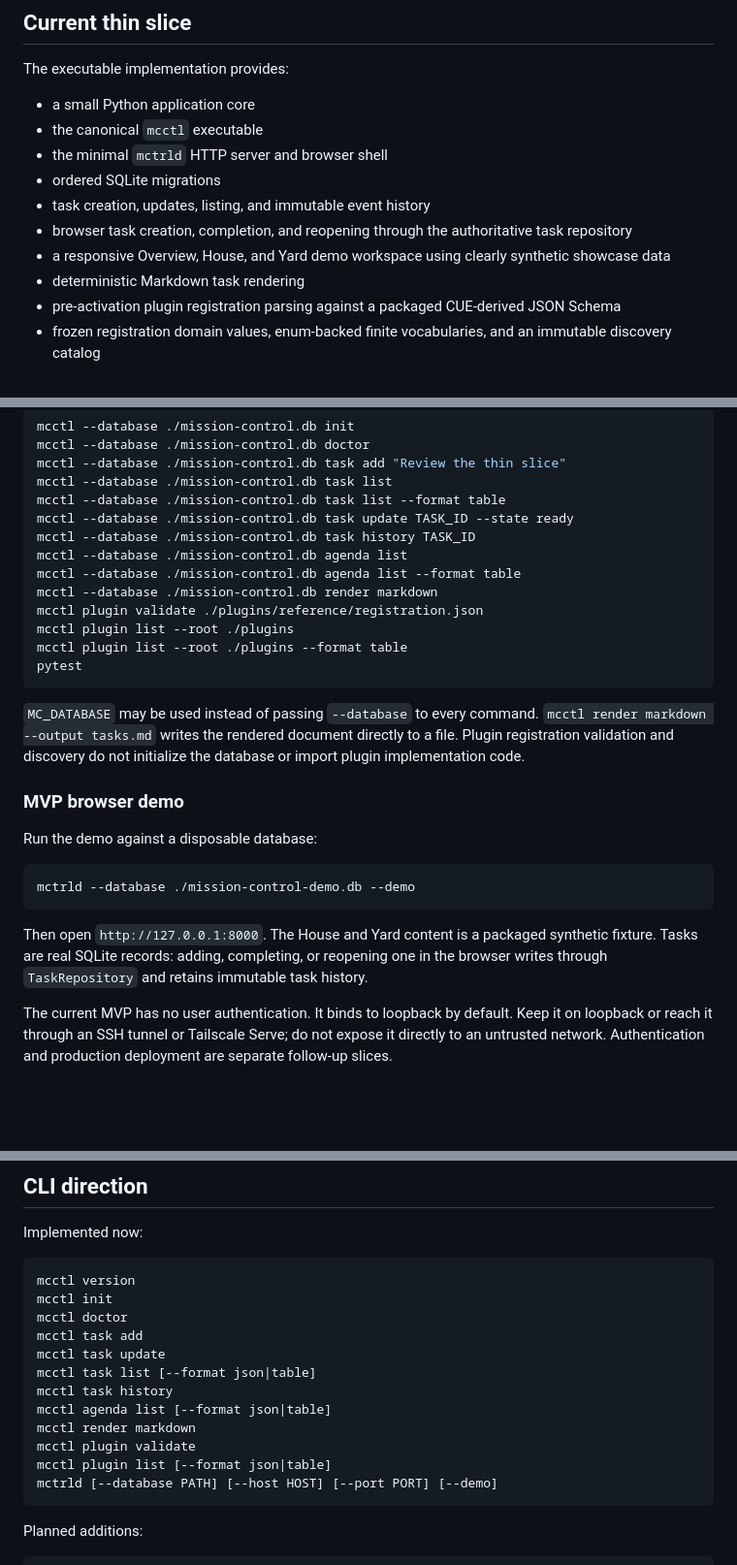
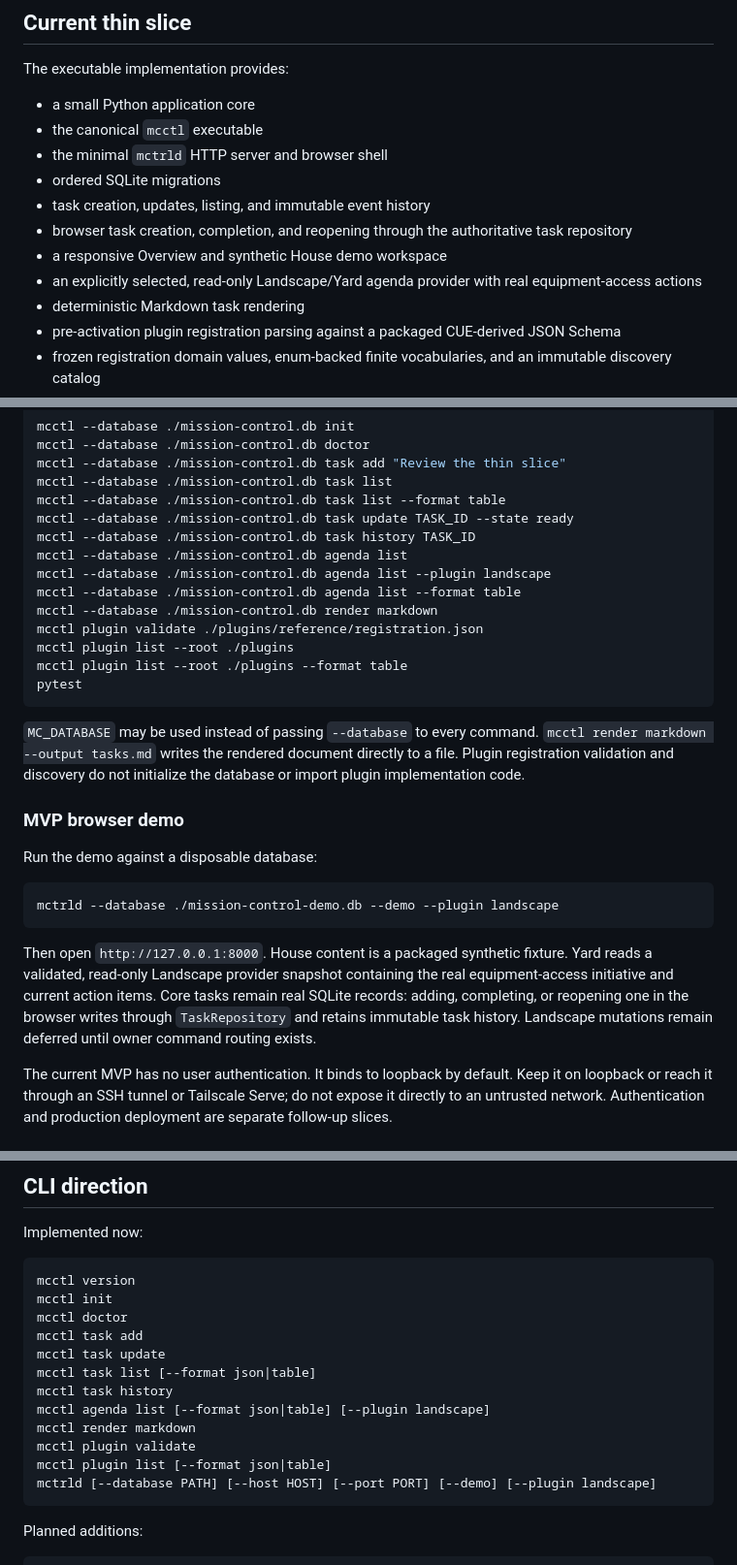
Before and after one commit to reductist/mission-control, a Markdown page: README.md, 3 parts joined by grey strips. Shown at 97% size. GitHub-like rendering; blank space fills up the shorter version.

Commit message:
Wire Landscape provider in README.md

````diff
--- a/README.md
+++ b/README.md
@@ -34,7 +34,8 @@ The executable implementation provides:
 - ordered SQLite migrations
 - task creation, updates, listing, and immutable event history
 - browser task creation, completion, and reopening through the authoritative task repository
-- a responsive Overview, House, and Yard demo workspace using clearly synthetic showcase data
+- a responsive Overview and synthetic House demo workspace
+- an explicitly selected, read-only Landscape/Yard agenda provider with real equipment-access actions
 - deterministic Markdown task rendering
 - pre-activation plugin registration parsing against a packaged CUE-derived JSON Schema
 - frozen registration domain values, enum-backed finite vocabularies, and an immutable discovery catalog
@@ -62,6 +63,7 @@ mcctl --database ./mission-control.db task list --format table
 mcctl --database ./mission-control.db task update TASK_ID --state ready
 mcctl --database ./mission-control.db task history TASK_ID
 mcctl --database ./mission-control.db agenda list
+mcctl --database ./mission-control.db agenda list --plugin landscape
 mcctl --database ./mission-control.db agenda list --format table
 mcctl --database ./mission-control.db render markdown
 mcctl plugin validate ./plugins/reference/registration.json
@@ -77,10 +79,10 @@ pytest
 Run the demo against a disposable database:
 
 ```sh
-mctrld --database ./mission-control-demo.db --demo
+mctrld --database ./mission-control-demo.db --demo --plugin landscape
 ```
 
-Then open `http://127.0.0.1:8000`. The House and Yard content is a packaged synthetic fixture. Tasks are real SQLite records: adding, completing, or reopening one in the browser writes through `TaskRepository` and retains immutable task history.
+Then open `http://127.0.0.1:8000`. House content is a packaged synthetic fixture. Yard reads a validated, read-only Landscape provider snapshot containing the real equipment-access initiative and current action items. Core tasks remain real SQLite records: adding, completing, or reopening one in the browser writes through `TaskRepository` and retains immutable task history. Landscape mutations remain deferred until owner command routing exists.
 
 The current MVP has no user authentication. It binds to loopback by default. Keep it on loopback or reach it through an SSH tunnel or Tailscale Serve; do not expose it directly to an untrusted network. Authentication and production deployment are separate follow-up slices.
 
@@ -165,11 +167,11 @@ mcctl task add
 mcctl task update
 mcctl task list [--format json|table]
 mcctl task history
-mcctl agenda list [--format json|table]
+mcctl agenda list [--format json|table] [--plugin landscape]
 mcctl render markdown
 mcctl plugin validate
 mcctl plugin list [--format json|table]
-mctrld [--database PATH] [--host HOST] [--port PORT] [--demo]
+mctrld [--database PATH] [--host HOST] [--port PORT] [--demo] [--plugin landscape]
 ```
 
 Planned additions:
````
Also changed, not shown: other parts of README.md (+1 -1 lines).
